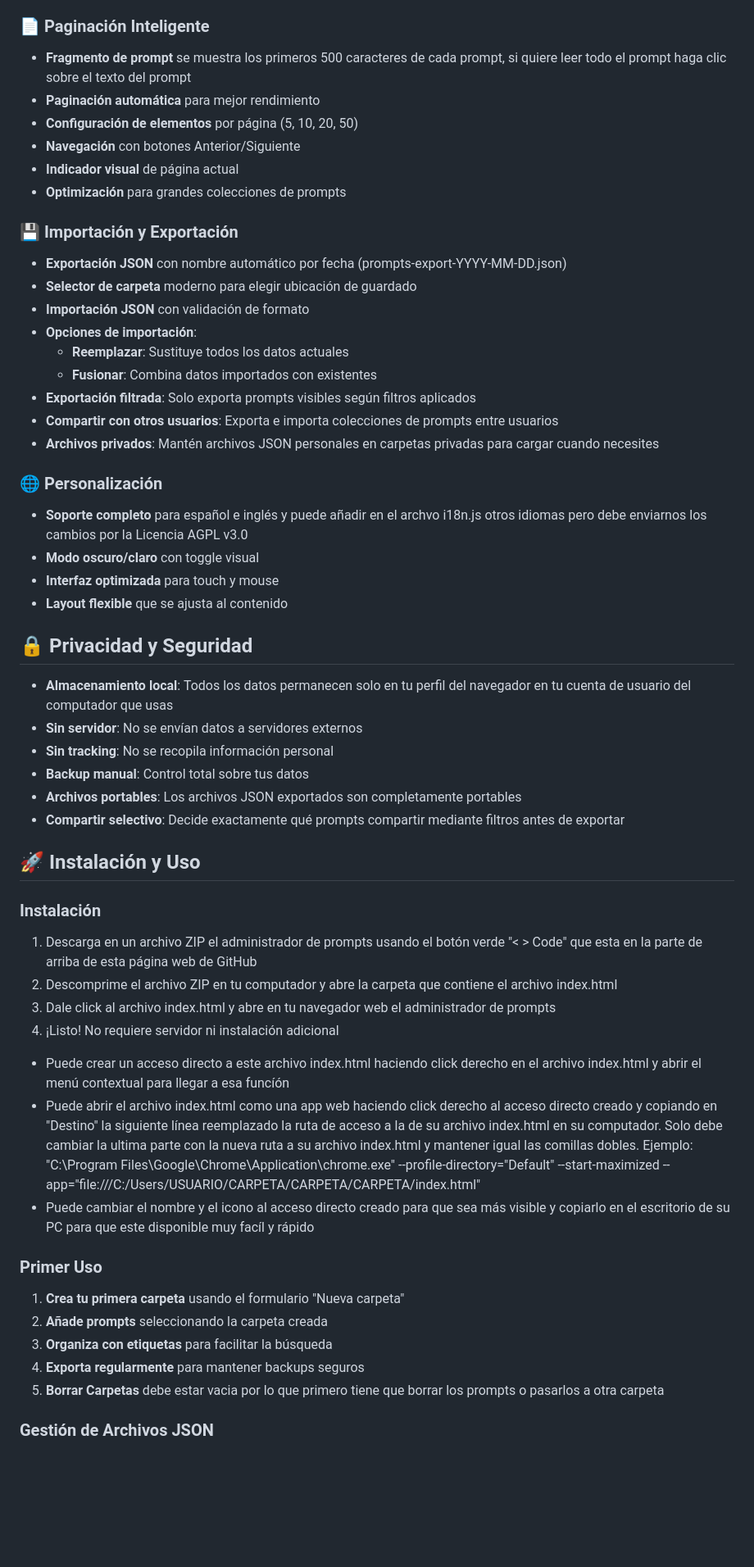
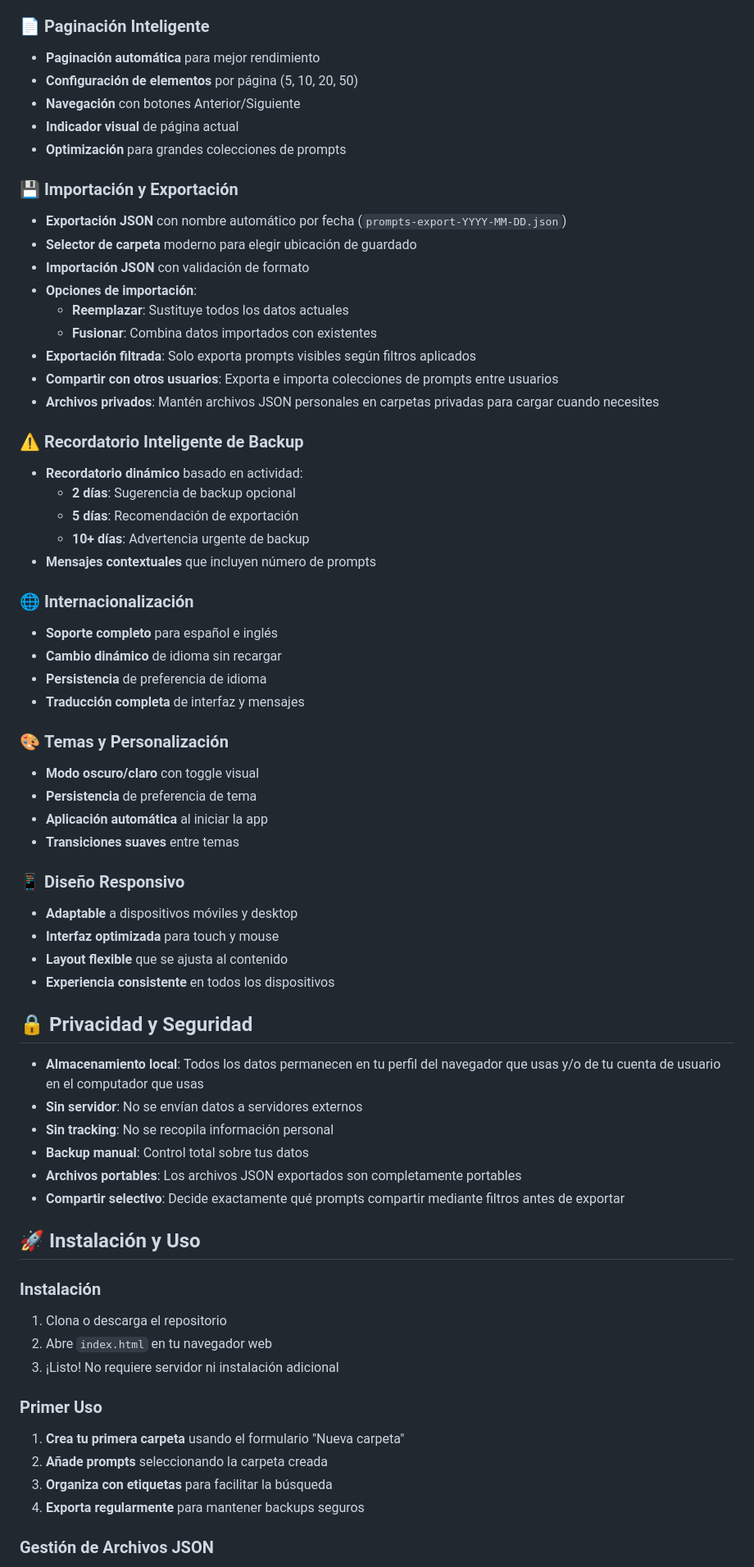
Before and after one commit to CREARED-EDU-CO/Prompts-Manager, a Markdown page: README.md, the part around one of its changes. Shown at 82% size. Drawn GitHub-style; blank space fills up the shorter version.

```diff
--- a/README.md
+++ b/README.md
@@ -38,7 +37,6 @@ Una aplicación web local, moderna y completa para gestionar, organizar y export
 - **Limpieza de filtros** con un botón
 
 ### 📄 **Paginación Inteligente**
-- **Fragmento de prompt** se muestra los primeros 500 caracteres de cada prompt, si quiere leer todo el prompt haga clic sobre el texto del prompt
 - **Paginación automática** para mejor rendimiento
 - **Configuración de elementos** por página (5, 10, 20, 50)
 - **Navegación** con botones Anterior/Siguiente
@@ -46,7 +44,7 @@ Una aplicación web local, moderna y completa para gestionar, organizar y export
 - **Optimización** para grandes colecciones de prompts
 
 ### 💾 **Importación y Exportación**
-- **Exportación JSON** con nombre automático por fecha (prompts-export-YYYY-MM-DD.json)
+- **Exportación JSON** con nombre automático por fecha (`prompts-export-YYYY-MM-DD.json`)
 - **Selector de carpeta** moderno para elegir ubicación de guardado
 - **Importación JSON** con validación de formato
 - **Opciones de importación**:
@@ -56,15 +54,34 @@ Una aplicación web local, moderna y completa para gestionar, organizar y export
 - **Compartir con otros usuarios**: Exporta e importa colecciones de prompts entre usuarios
 - **Archivos privados**: Mantén archivos JSON personales en carpetas privadas para cargar cuando necesites
 
-### 🌐 **Personalización**
-- **Soporte completo** para español e inglés y puede añadir en el archvo i18n.js otros idiomas pero debe enviarnos los cambios por la Licencia AGPL v3.0
+### ⚠️ **Recordatorio Inteligente de Backup**
+- **Recordatorio dinámico** basado en actividad:
+  - **2 días**: Sugerencia de backup opcional
+  - **5 días**: Recomendación de exportación
+  - **10+ días**: Advertencia urgente de backup
+- **Mensajes contextuales** que incluyen número de prompts
+
+### 🌐 **Internacionalización**
+- **Soporte completo** para español e inglés
+- **Cambio dinámico** de idioma sin recargar
+- **Persistencia** de preferencia de idioma
+- **Traducción completa** de interfaz y mensajes
+
+### 🎨 **Temas y Personalización**
 - **Modo oscuro/claro** con toggle visual
+- **Persistencia** de preferencia de tema
+- **Aplicación automática** al iniciar la app
+- **Transiciones suaves** entre temas
+
+### 📱 **Diseño Responsivo**
+- **Adaptable** a dispositivos móviles y desktop
 - **Interfaz optimizada** para touch y mouse
 - **Layout flexible** que se ajusta al contenido
+- **Experiencia consistente** en todos los dispositivos
 
 ## 🔒 Privacidad y Seguridad
 
-- **Almacenamiento local**: Todos los datos permanecen solo en tu perfil del navegador en tu cuenta de usuario del computador que usas
+- **Almacenamiento local**: Todos los datos permanecen en tu perfil del navegador que usas y/o de tu cuenta de usuario en el computador que usas
 - **Sin servidor**: No se envían datos a servidores externos
 - **Sin tracking**: No se recopila información personal
 - **Backup manual**: Control total sobre tus datos
@@ -74,21 +91,14 @@ Una aplicación web local, moderna y completa para gestionar, organizar y export
 ## 🚀 Instalación y Uso
 
 ### Instalación
-1. Descarga en un archivo ZIP el administrador de prompts usando el botón verde "< > Code" que esta en la parte de arriba de esta página web de GitHub
-2. Descomprime el archivo ZIP en tu computador y abre la carpeta que contiene el archivo index.html
-3. Dale click al archivo index.html y abre en tu navegador web el administrador de prompts
-4. ¡Listo! No requiere servidor ni instalación adicional
-
-- Puede crear un acceso directo a este archivo index.html haciendo click derecho en el archivo index.html y abrir el menú contextual para llegar a esa funcíón
-- Puede abrir el archivo index.html como una app web haciendo click derecho al acceso directo creado y copiando en "Destino" la siguiente línea reemplazado la ruta de acceso a la de su archivo index.html en su computador. Solo debe cambiar la ultima parte con la nueva ruta a su archivo index.html y mantener igual las comillas dobles. Ejemplo:
-   "C:\Program Files\Google\Chrome\Application\chrome.exe" --profile-directory="Default" --start-maximized --app="file:///C:/Users/USUARIO/CARPETA/CARPETA/CARPETA/index.html"
-- Puede cambiar el nombre y el icono al acceso directo creado para que sea más visible y copiarlo en el escritorio de su PC para que este disponible muy facíl y rápido
+1. Clona o descarga el repositorio
+2. Abre `index.html` en tu navegador web
+3. ¡Listo! No requiere servidor ni instalación adicional
 
 ### Primer Uso
 1. **Crea tu primera carpeta** usando el formulario "Nueva carpeta"
 2. **Añade prompts** seleccionando la carpeta creada
 3. **Organiza con etiquetas** para facilitar la búsqueda
 4. **Exporta regularmente** para mantener backups seguros
-5. **Borrar Carpetas** debe estar vacia por lo que primero tiene que borrar los prompts o pasarlos a otra carpeta
 
 ### Gestión de Archivos JSON
```
Also changed, not shown: other parts of README.md (+95 -14 lines).
